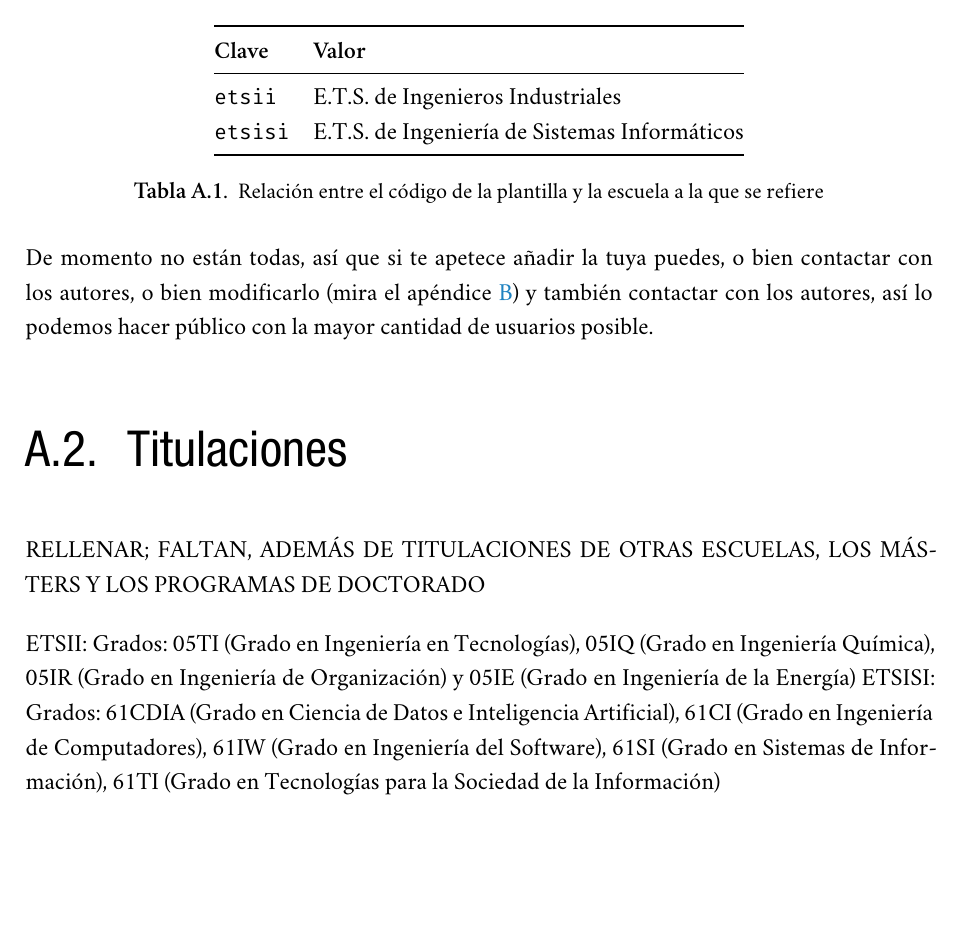
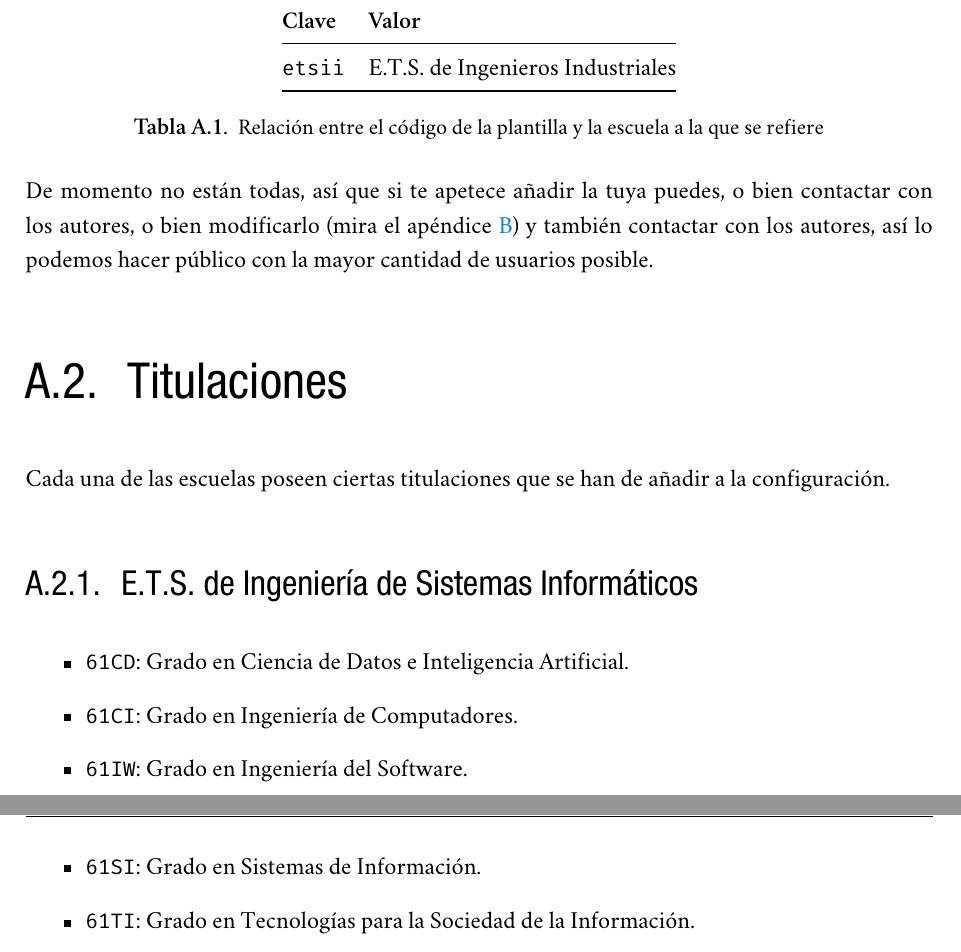
Before and after one commit to blazaid/UPM-Report-Template, a LaTeX thesis (report.tex, which reads appendices/escuelas-y-titulos.tex): part of page 36 of 41 before the commit and two parts of pages 36 and 37 of 42 after it, the two joined at a grey line, cut so that both start at the same text, the shorter picture padded with empty space. Compiled offline with XeLaTeX.

Commit message:
Actualizado el apéndice A. De momento sólo reflejo la etsisi y ya iré añadiendo según lo pidan

```diff
--- a/appendices/escuelas-y-titulos.tex
+++ b/appendices/escuelas-y-titulos.tex
@@ -14,7 +14,7 @@ Las escuelas disponibles se describen en el cuadro~\ref{tbl:schools}.
         \textbf{Clave}  & \textbf{Valor} \\
         \midrule
         \texttt{etsii}  & E.T.S. de Ingenieros Industriales \\
-        \texttt{etsisi} & E.T.S. de Ingeniería de Sistemas Informáticos \\
+        %\texttt{etsisi} & E.T.S. de Ingeniería de Sistemas Informáticos \\
         \bottomrule
     \end{tabular}
     \caption{\label{tbl:schools} Relación entre el código de la plantilla y la escuela a la que se refiere}
@@ -24,7 +24,14 @@ De momento no están todas, así que si te apetece añadir la tuya puedes, o bie
 
 \section{Titulaciones}
 
-RELLENAR; FALTAN, ADEMÁS DE TITULACIONES DE OTRAS ESCUELAS, LOS MÁSTERS Y LOS PROGRAMAS DE DOCTORADO
+Cada una de las escuelas poseen ciertas titulaciones que se han de añadir a la configuración.
 
-ETSII: Grados: 05TI (Grado en Ingeniería en Tecnologías), 05IQ (Grado en Ingeniería Química), 05IR (Grado en Ingeniería de Organización) y 05IE (Grado en Ingeniería de la Energía)
-ETSISI: Grados: 61CDIA (Grado en Ciencia de Datos e Inteligencia Artificial), 61CI (Grado en Ingeniería de Computadores), 61IW (Grado en Ingeniería del Software), 61SI (Grado en Sistemas de Información), 61TI (Grado en Tecnologías para la Sociedad de la Información)
+\subsection{E.T.S. de Ingeniería de Sistemas Informáticos}
+
+\begin{itemize}
+    \item \texttt{61CD}: Grado en Ciencia de Datos e Inteligencia Artificial.
+    \item \texttt{61CI}: Grado en Ingeniería de Computadores.
+    \item \texttt{61IW}: Grado en Ingeniería del Software.
+    \item \texttt{61SI}: Grado en Sistemas de Información.
+    \item \texttt{61TI}: Grado en Tecnologías para la Sociedad de la Información.
+\end{itemize}
```
